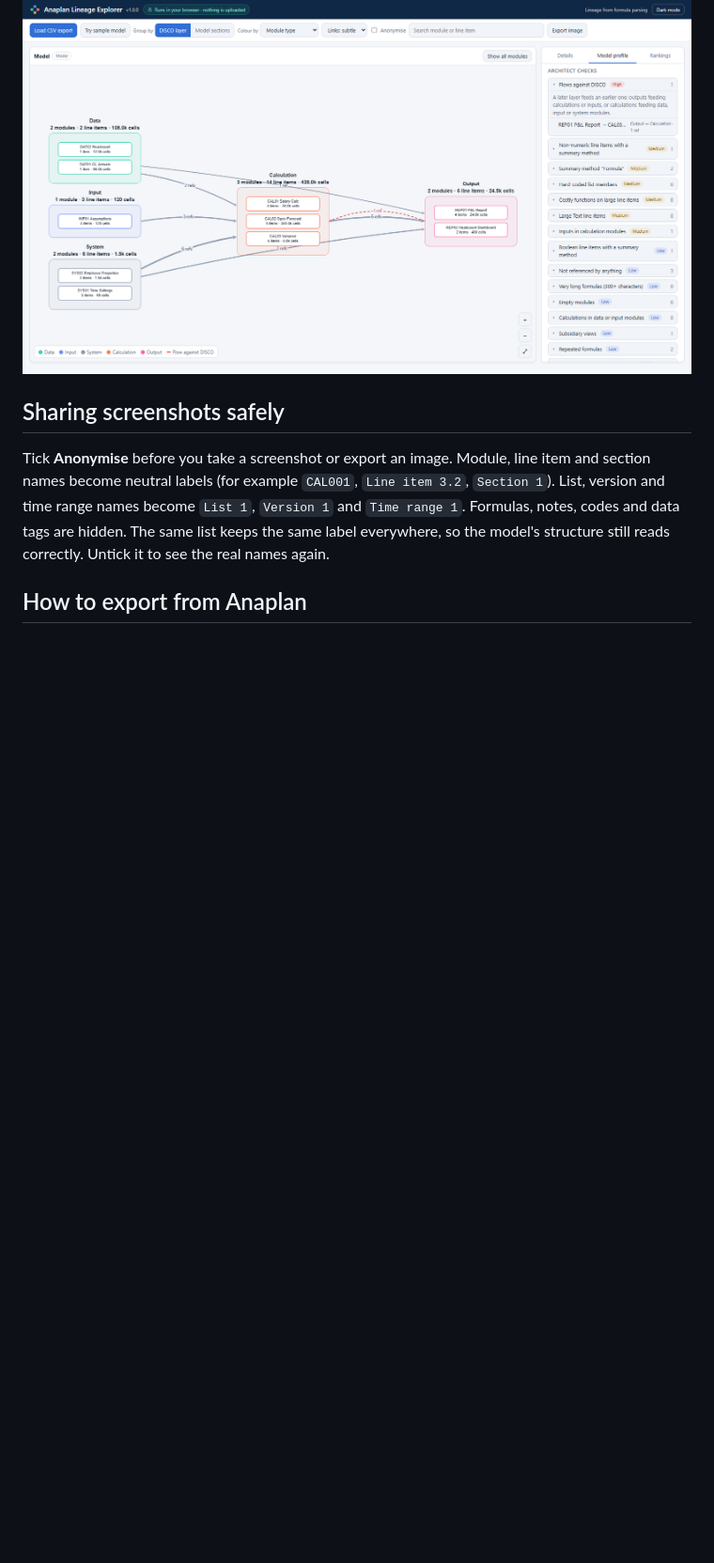
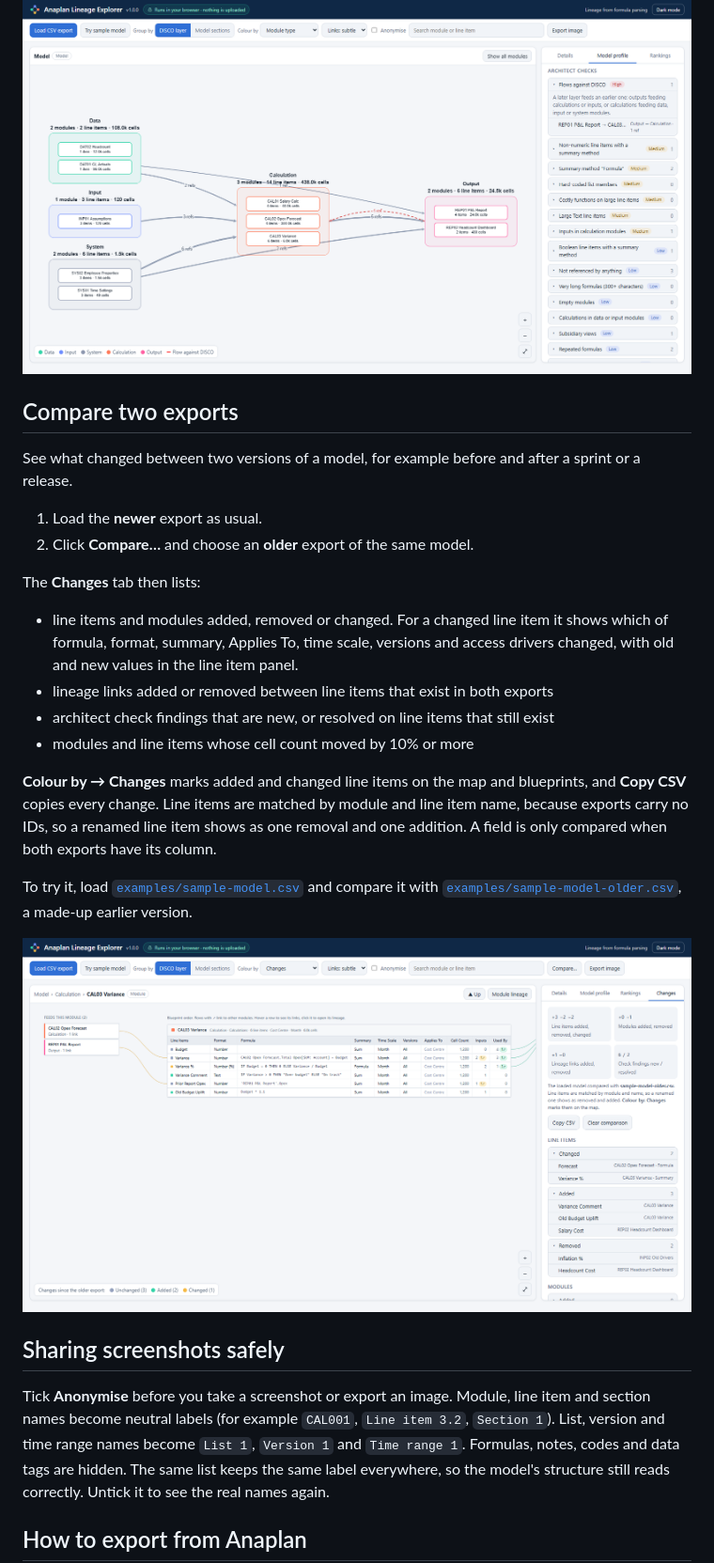
Before and after one commit to karankochhar123/anaplan-lineage, a Markdown page: README.md, the part around the change. Shown at 94% size. Drawn GitHub-style; pictures changed too: docs/screenshots/changes.png (added); blank space fills up the shorter version.

```diff
--- a/README.md
+++ b/README.md
@@ -53,6 +53,26 @@ The app uses a light theme close to Anaplan's own interface by default, with a n
 
 ![Model profile with the architect checks. "Flows against DISCO" is open and lists REP01 P&L Report feeding CAL03 Variance.](docs/screenshots/profile.png)
 
+## Compare two exports
+
+See what changed between two versions of a model, for example before and after a sprint or a release.
+
+1. Load the **newer** export as usual.
+2. Click **Compare…** and choose an **older** export of the same model.
+
+The **Changes** tab then lists:
+
+- line items and modules added, removed or changed. For a changed line item it shows which of formula, format, summary, Applies To, time scale, versions and access drivers changed, with old and new values in the line item panel.
+- lineage links added or removed between line items that exist in both exports
+- architect check findings that are new, or resolved on line items that still exist
+- modules and line items whose cell count moved by 10% or more
+
+**Colour by → Changes** marks added and changed line items on the map and blueprints, and **Copy CSV** copies every change. Line items are matched by module and line item name, because exports carry no IDs, so a renamed line item shows as one removal and one addition. A field is only compared when both exports have its column.
+
+To try it, load [`examples/sample-model.csv`](examples/sample-model.csv) and compare it with [`examples/sample-model-older.csv`](examples/sample-model-older.csv), a made-up earlier version.
+
+![Changes tab comparing the sample model with an older version: 3 line items added, 2 removed and 2 changed, with the CAL03 Variance blueprint coloured by change.](docs/screenshots/changes.png)
+
 ## Sharing screenshots safely
 
 Tick **Anonymise** before you take a screenshot or export an image. Module, line item and section names become neutral labels (for example `CAL001`, `Line item 3.2`, `Section 1`). List, version and time range names become `List 1`, `Version 1` and `Time range 1`. Formulas, notes, codes and data tags are hidden. The same list keeps the same label everywhere, so the model's structure still reads correctly. Untick it to see the real names again.
```
Also changed, not shown: CHANGELOG.md (+2 -0 lines), 5 other files.
